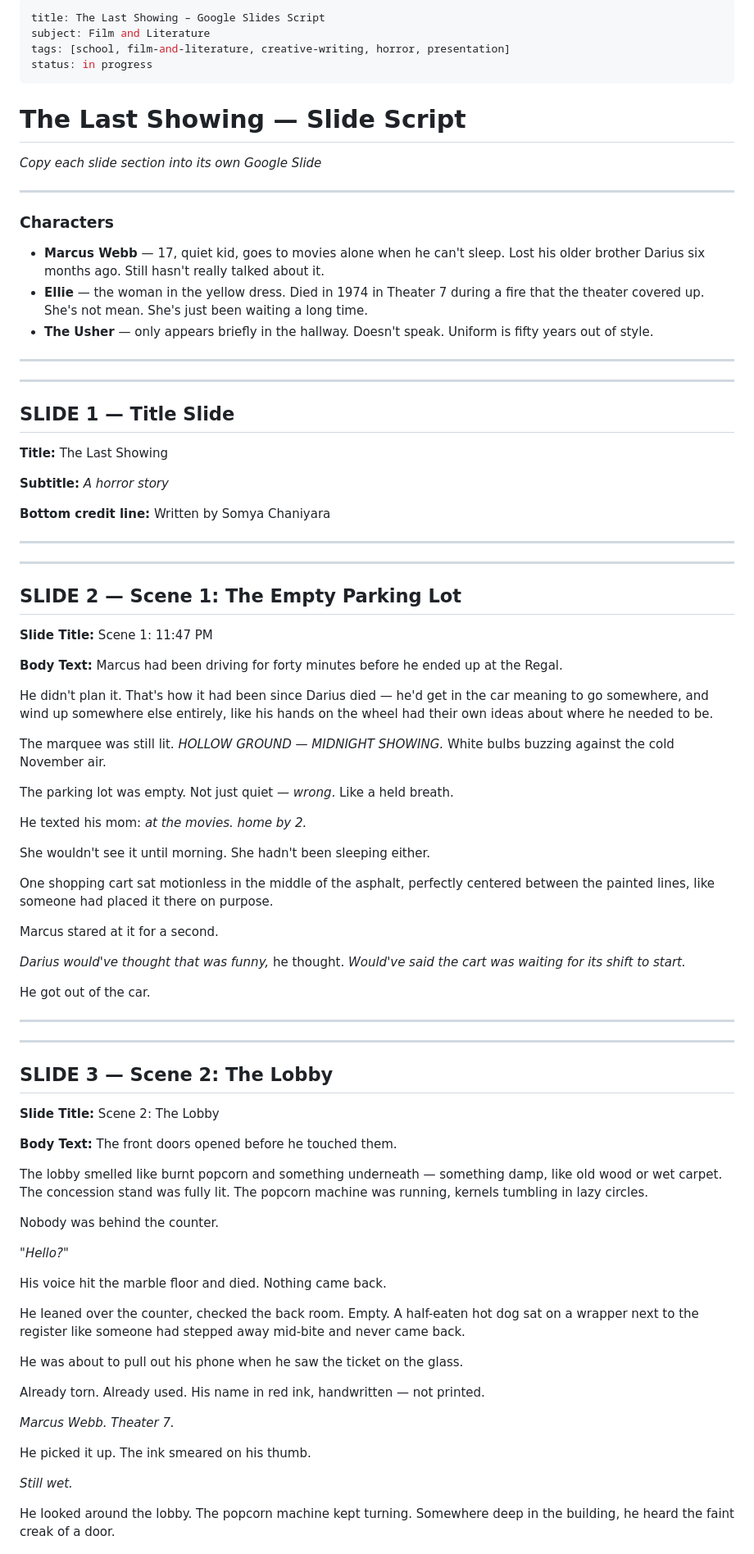
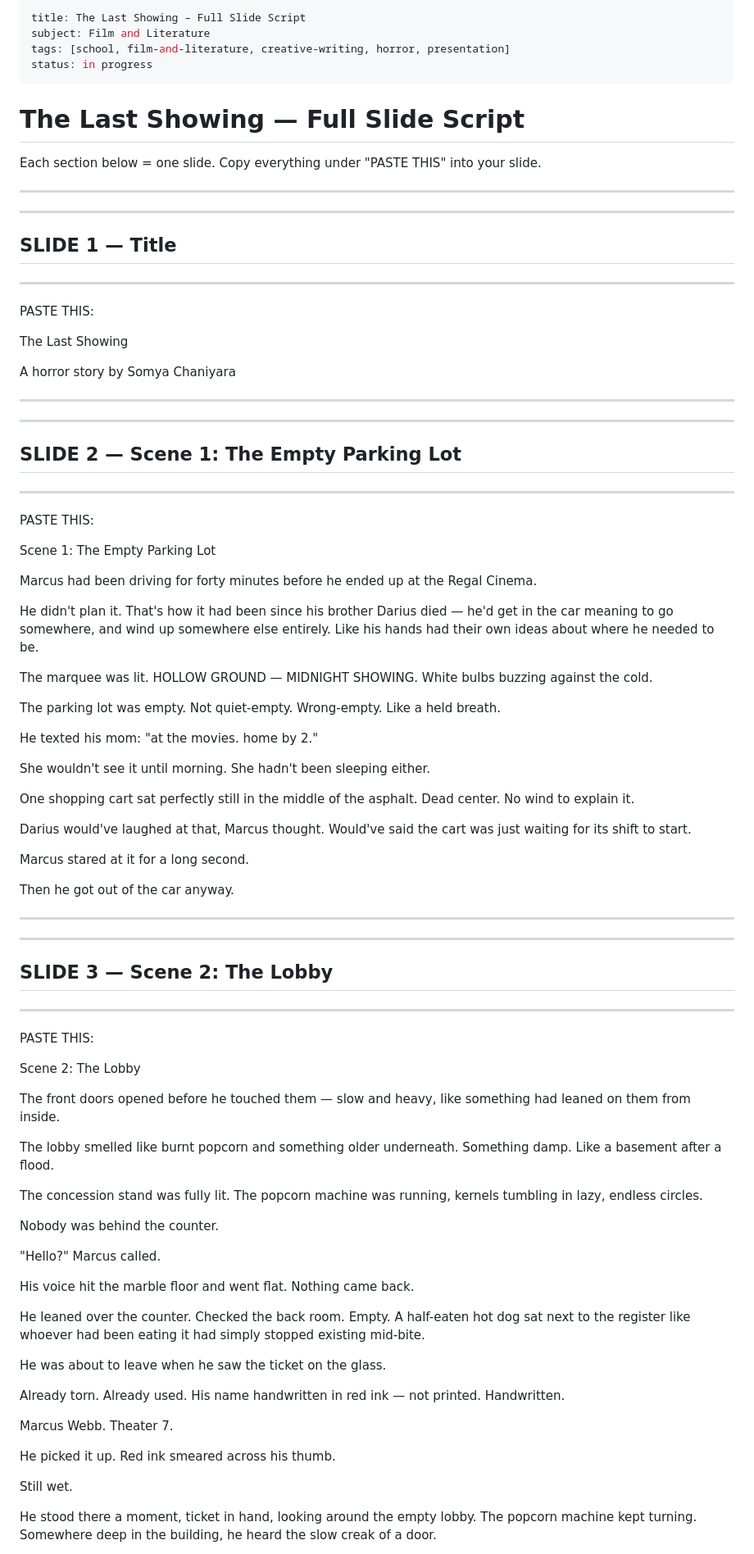
Before and after one commit to Two2hifty/fiverr-freelance-kit, a Markdown page: School/Assignments/Horror Story - Slide Script.md, the part around one of its changes. Shown at 82% size. GitHub-like rendering.

```diff
--- a/School/Assignments/Horror Story - Slide Script.md
+++ b/School/Assignments/Horror Story - Slide Script.md
@@ -1,35 +1,26 @@
 ---
-title: The Last Showing – Google Slides Script
+title: The Last Showing – Full Slide Script
 subject: Film and Literature
 tags: [school, film-and-literature, creative-writing, horror, presentation]
 status: in progress
 ---
 
-# The Last Showing — Slide Script
+# The Last Showing — Full Slide Script
 
-*Copy each slide section into its own Google Slide*
-
----
-
-### Characters
-- **Marcus Webb** — 17, quiet kid, goes to movies alone when he can't sleep. Lost his older brother Darius six months ago. Still hasn't really talked about it.
-- **Ellie** — the woman in the yellow dress. Died in 1974 in Theater 7 during a fire that the theater covered up. She's not mean. She's just been waiting a long time.
-- **The Usher** — only appears briefly in the hallway. Doesn't speak. Uniform is fifty years out of style.
+Each section below = one slide. Copy everything under "PASTE THIS" into your slide.
 
 ---
 
 ---
 
-## SLIDE 1 — Title Slide
+## SLIDE 1 — Title
 
-**Title:**
+---
+PASTE THIS:
+
 The Last Showing
 
-**Subtitle:**
-*A horror story*
-
-**Bottom credit line:**
-Written by Somya Chaniyara
+A horror story by Somya Chaniyara
 
 ---
 
@@ -37,29 +28,30 @@ Written by Somya Chaniyara
 
 ## SLIDE 2 — Scene 1: The Empty Parking Lot
 
-**Slide Title:**
-Scene 1: 11:47 PM
+---
+PASTE THIS:
 
-**Body Text:**
-Marcus had been driving for forty minutes before he ended up at the Regal.
+Scene 1: The Empty Parking Lot
 
-He didn't plan it. That's how it had been since Darius died — he'd get in the car meaning to go somewhere, and wind up somewhere else entirely, like his hands on the wheel had their own ideas about where he needed to be.
+Marcus had been driving for forty minutes before he ended up at the Regal Cinema.
 
-The marquee was still lit. *HOLLOW GROUND — MIDNIGHT SHOWING.* White bulbs buzzing against the cold November air.
+He didn't plan it. That's how it had been since his brother Darius died — he'd get in the car meaning to go somewhere, and wind up somewhere else entirely. Like his hands had their own ideas about where he needed to be.
 
-The parking lot was empty. Not just quiet — *wrong*. Like a held breath.
+The marquee was lit. HOLLOW GROUND — MIDNIGHT SHOWING. White bulbs buzzing against the cold.
 
-He texted his mom: *at the movies. home by 2.*
+The parking lot was empty. Not quiet-empty. Wrong-empty. Like a held breath.
+
+He texted his mom: "at the movies. home by 2."
 
 She wouldn't see it until morning. She hadn't been sleeping either.
 
-One shopping cart sat motionless in the middle of the asphalt, perfectly centered between the painted lines, like someone had placed it there on purpose.
+One shopping cart sat perfectly still in the middle of the asphalt. Dead center. No wind to explain it.
 
-Marcus stared at it for a second.
+Darius would've laughed at that, Marcus thought. Would've said the cart was just waiting for its shift to start.
 
-*Darius would've thought that was funny,* he thought. *Would've said the cart was waiting for its shift to start.*
+Marcus stared at it for a long second.
 
-He got out of the car.
+Then he got out of the car anyway.
 
 ---
 
@@ -67,31 +59,34 @@ He got out of the car.
 
 ## SLIDE 3 — Scene 2: The Lobby
 
-**Slide Title:**
+---
+PASTE THIS:
+
 Scene 2: The Lobby
 
-**Body Text:**
-The front doors opened before he touched them.
+The front doors opened before he touched them — slow and heavy, like something had leaned on them from inside.
 
-The lobby smelled like burnt popcorn and something underneath — something damp, like old wood or wet carpet. The concession stand was fully lit. The popcorn machine was running, kernels tumbling in lazy circles.
+The lobby smelled like burnt popcorn and something older underneath. Something damp. Like a basement after a flood.
+
+The concession stand was fully lit. The popcorn machine was running, kernels tumbling in lazy, endless circles.
 
 Nobody was behind the counter.
 
-*"Hello?"*
+"Hello?" Marcus called.
 
-His voice hit the marble floor and died. Nothing came back.
+His voice hit the marble floor and went flat. Nothing came back.
 
-He leaned over the counter, checked the back room. Empty. A half-eaten hot dog sat on a wrapper next to the register like someone had stepped away mid-bite and never came back.
+He leaned over the counter. Checked the back room. Empty. A half-eaten hot dog sat next to the register like whoever had been eating it had simply stopped existing mid-bite.
 
-He was about to pull out his phone when he saw the ticket on the glass.
+He was about to leave when he saw the ticket on the glass.
 
-Already torn. Already used. His name in red ink, handwritten — not printed.
+Already torn. Already used. His name handwritten in red ink — not printed. Handwritten.
 
-*Marcus Webb. Theater 7.*
+Marcus Webb. Theater 7.
 
-He picked it up. The ink smeared on his thumb.
+He picked it up. Red ink smeared across his thumb.
 
-*Still wet.*
+Still wet.
 
-He looked around the lobby. The popcorn machine kept turning. Somewhere deep in the building, he heard the faint creak of a door.
+He stood there a moment, ticket in hand, looking around the empty lobby. The popcorn machine kept turning. Somewhere deep in the building, he heard the slow creak of a door.
 
```
Also changed, not shown: other parts of School/Assignments/Horror Story - Slide Script.md (+101 -88 lines).
